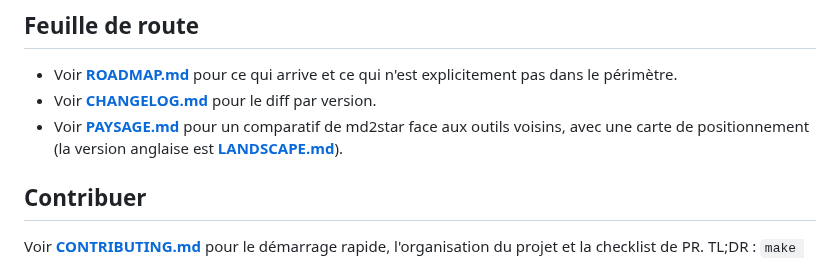
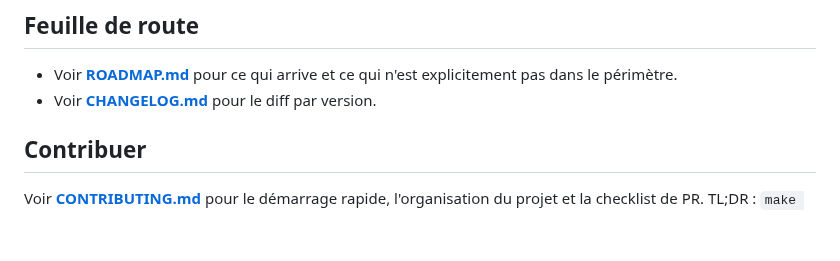
Before and after one commit to warith-harchaoui/md2star, a Markdown page: LISEZMOI.md, the part around the change. Drawn GitHub-style; blank space fills up the shorter version.

```diff
--- a/LISEZMOI.md
+++ b/LISEZMOI.md
@@ -633,9 +633,6 @@ sécurité complet : **[SECURITY.md](SECURITY.md)**.
 - Voir **[ROADMAP.md](ROADMAP.md)** pour ce qui arrive et ce qui n'est
   explicitement pas dans le périmètre.
 - Voir **[CHANGELOG.md](CHANGELOG.md)** pour le diff par version.
-- Voir **[PAYSAGE.md](PAYSAGE.md)** pour un comparatif de md2star face
-  aux outils voisins, avec une carte de positionnement (la version
-  anglaise est **[LANDSCAPE.md](LANDSCAPE.md)**).
 
 ## Contribuer
 
```
Also changed, not shown: README.md (+0 -5 lines).
